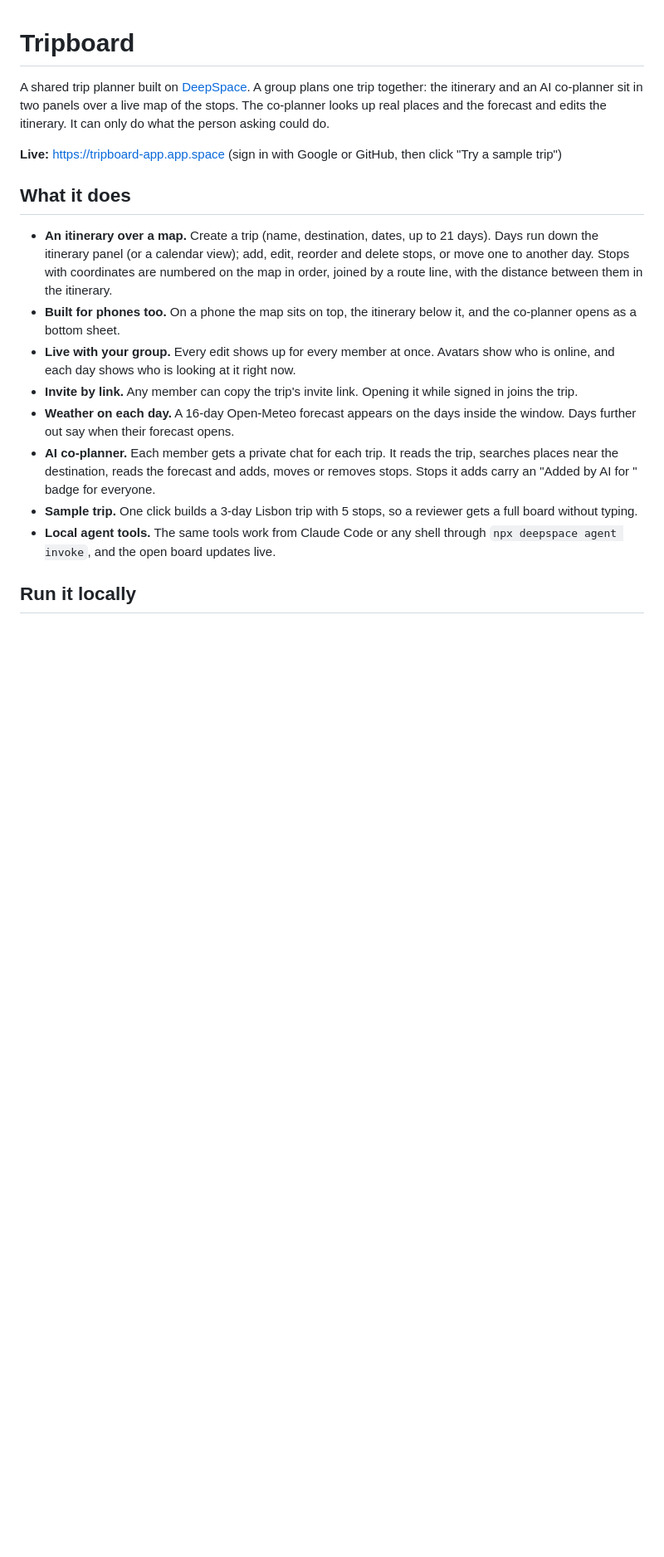
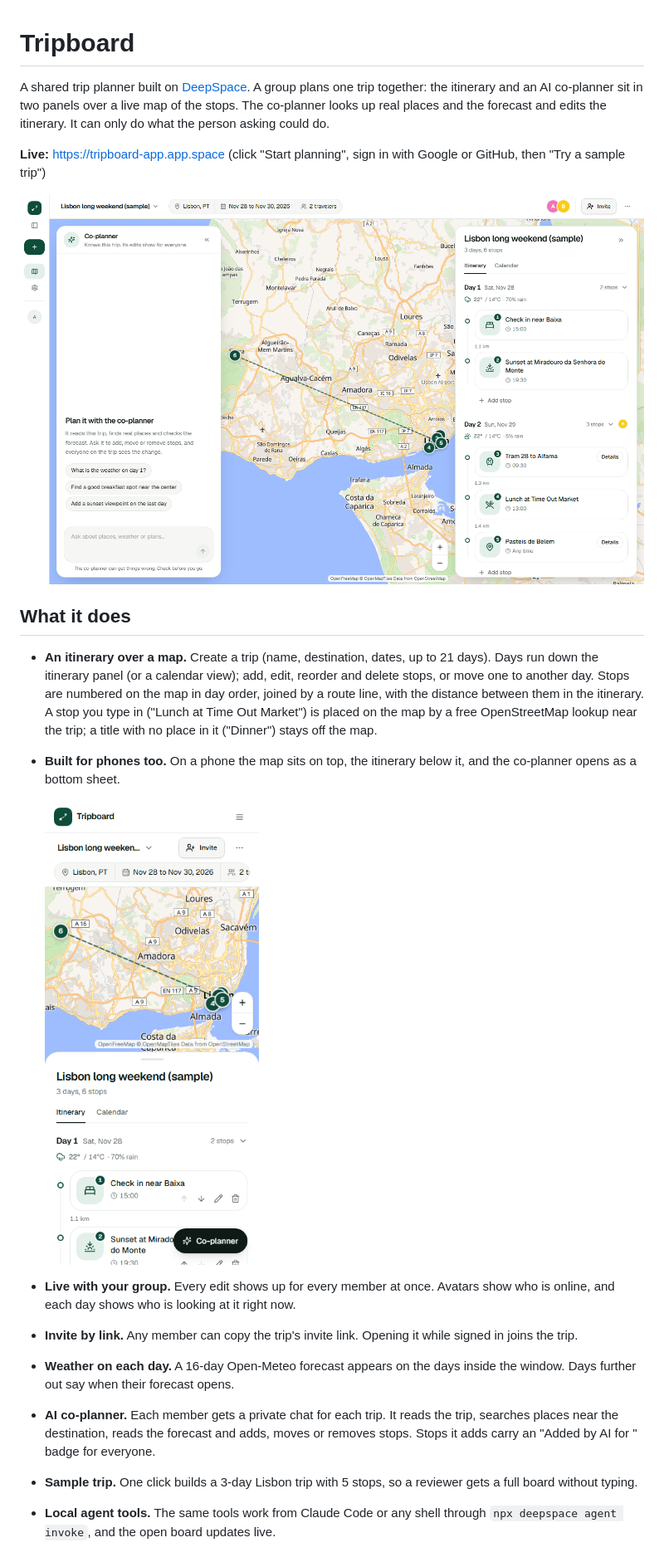
Before and after one commit to Breezy1214/tripboard, a Markdown page: README.md, the part around one of its changes. Shown at 83% size. GitHub-like rendering; pictures changed too: docs/trip-desktop.png (added), docs/trip-phone.png (added); blank space fills up the shorter version.

Commit message:
README: map placement, sign-in, screenshots; keep phone top bar on one line

```diff
--- a/README.md
+++ b/README.md
@@ -2,12 +2,16 @@
 
 A shared trip planner built on [DeepSpace](https://docs.deep.space). A group plans one trip together: the itinerary and an AI co-planner sit in two panels over a live map of the stops. The co-planner looks up real places and the forecast and edits the itinerary. It can only do what the person asking could do.
 
-**Live:** https://tripboard-app.app.space (sign in with Google or GitHub, then click "Try a sample trip")
+**Live:** https://tripboard-app.app.space (click "Start planning", sign in with Google or GitHub, then "Try a sample trip")
+
+![Trip page: co-planner, live map and itinerary, with a second member looking at Day 2](docs/trip-desktop.png)
 
 ## What it does
 
-- **An itinerary over a map.** Create a trip (name, destination, dates, up to 21 days). Days run down the itinerary panel (or a calendar view); add, edit, reorder and delete stops, or move one to another day. Stops with coordinates are numbered on the map in order, joined by a route line, with the distance between them in the itinerary.
+- **An itinerary over a map.** Create a trip (name, destination, dates, up to 21 days). Days run down the itinerary panel (or a calendar view); add, edit, reorder and delete stops, or move one to another day. Stops are numbered on the map in day order, joined by a route line, with the distance between them in the itinerary. A stop you type in ("Lunch at Time Out Market") is placed on the map by a free OpenStreetMap lookup near the trip; a title with no place in it ("Dinner") stays off the map.
 - **Built for phones too.** On a phone the map sits on top, the itinerary below it, and the co-planner opens as a bottom sheet.
+
+  <img src="docs/trip-phone.png" alt="Trip page on a phone" width="260">
 - **Live with your group.** Every edit shows up for every member at once. Avatars show who is online, and each day shows who is looking at it right now.
 - **Invite by link.** Any member can copy the trip's invite link. Opening it while signed in joins the trip.
 - **Weather on each day.** A 16-day Open-Meteo forecast appears on the days inside the window. Days further out say when their forecast opens.
```
Also changed, not shown: other parts of README.md (+9 -9 lines), docs/landing.png (added), 2 other files.
